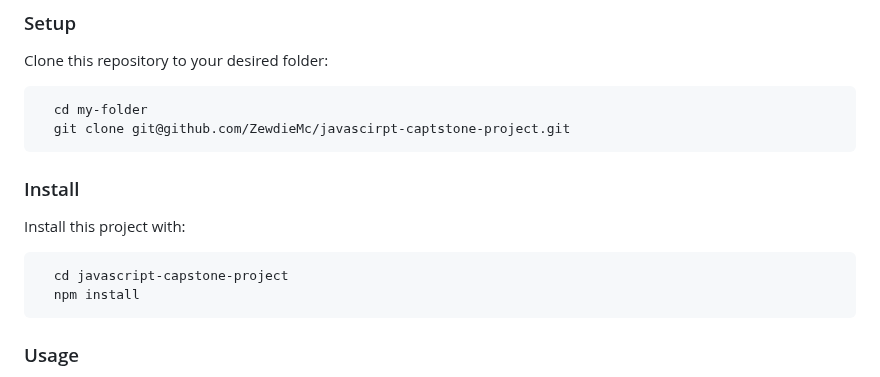
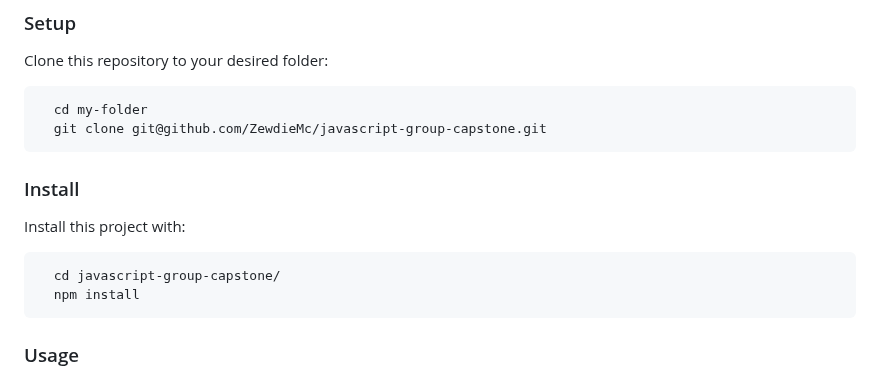
Before and after one commit to ZewdieMc/BiteBuddy, a Markdown page: README.md, the part around one of its changes. Drawn GitHub-style.

````diff
--- a/README.md
+++ b/README.md
@@ -100,13 +100,13 @@ In order to run this project you need:
 Clone this repository to your desired folder:
 ```sh
   cd my-folder
-  git clone git@github.com/ZewdieMc/javascirpt-captstone-project.git
+  git clone git@github.com/ZewdieMc/javascript-group-capstone.git
 ```
 ### Install
 
 Install this project with:
 ```sh
-  cd javascript-capstone-project
+  cd javascript-group-capstone/
   npm install
 ```
 
````
Also changed, not shown: other parts of README.md (+2 -2 lines).
